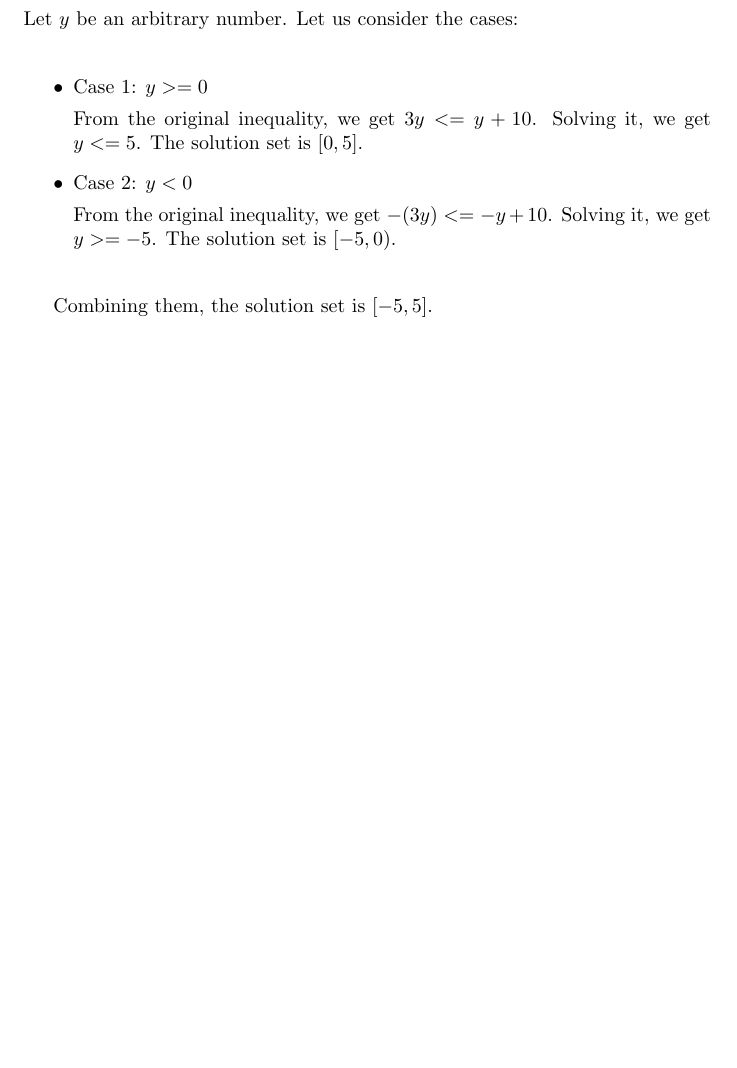
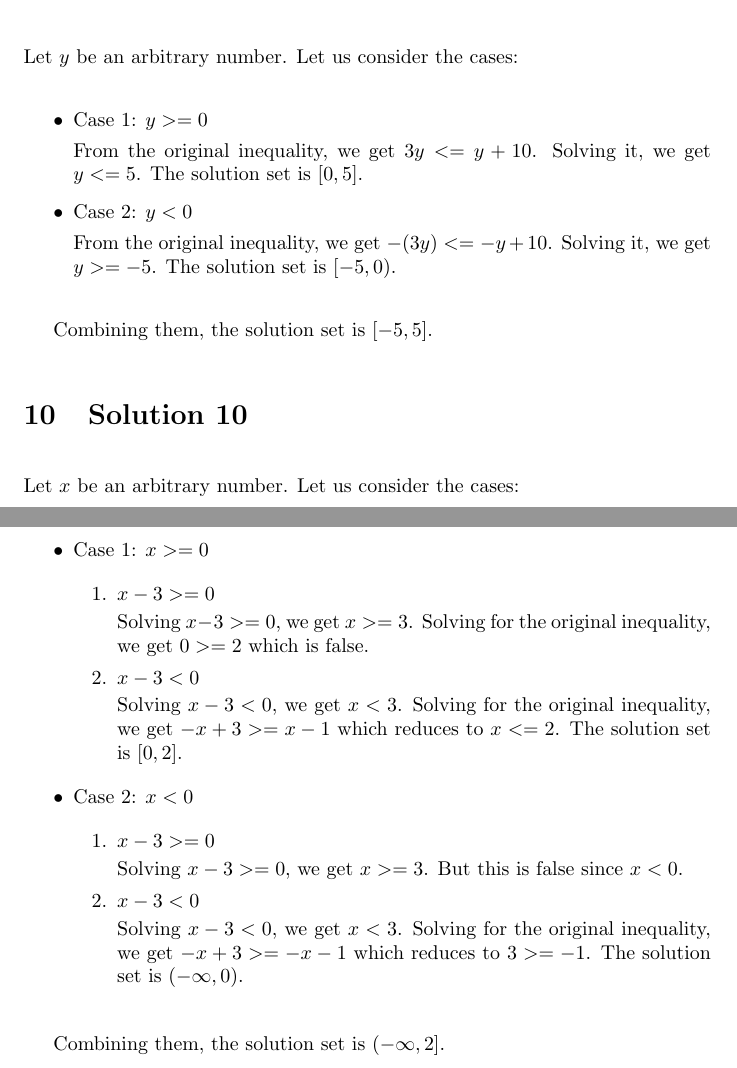
Before and after one commit to psibi/calculus, a LaTeX document (chapter1/solutions.tex): part of page 5 of 5 before the commit and two parts of pages 5 and 6 of 6 after it, the two joined at a grey line, cut so that both start at the same text, the shorter picture padded with empty space. Compiled offline with pdfLaTeX.

Commit message:
Solution 10

```diff
--- a/chapter1/solutions.tex
+++ b/chapter1/solutions.tex
@@ -235,4 +235,43 @@ Let $y$ be an arbitrary number. Let us consider the cases:
 
 Combining them, the solution set is $[-5, 5]$.
 
+\section{Solution 10}
+
+Let $x$ be an arbitrary number. Let us consider the cases:
+
+\begin{itemize}
+\item Case 1: $x >= 0$
+
+  \begin{enumerate}
+  \item $x - 3 >= 0$
+
+    Solving $x - 3 >= 0$, we get $x >= 3$. Solving for the original
+    inequality, we get $ 0 >= 2$ which is false.
+
+  \item $x - 3 < 0$
+
+    Solving $x - 3 < 0$, we get $x < 3$. Solving for the original
+    inequality, we get $-x + 3 >= x - 1$ which reduces to $x <= 2$.
+    The solution set is $[0, 2]$.
+  \end{enumerate}
+
+\item Case 2: $x < 0$
+
+  \begin{enumerate}
+  \item $x - 3 >= 0$
+
+    Solving $x - 3 >= 0$, we get $x >= 3$. But this is false since
+    $x < 0$.
+
+  \item $x - 3 < 0$
+
+    Solving $x - 3 < 0$, we get $x < 3$. Solving for the original
+    inequality, we get $-x + 3 >= -x - 1$ which reduces to $3 >= -1$.
+    The solution set is $(-\infty, 0)$.
+  \end{enumerate}
+
+\end{itemize}
+
+Combining them, the solution set is $(-\infty, 2]$.
+
 \end{document}
```
